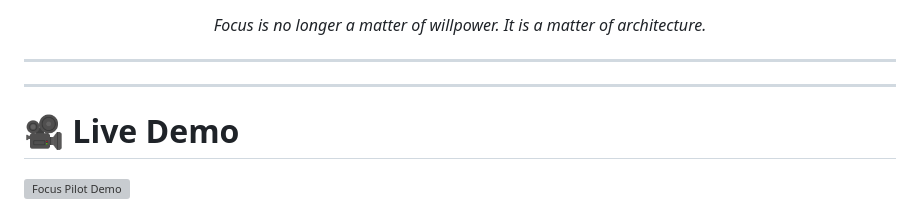
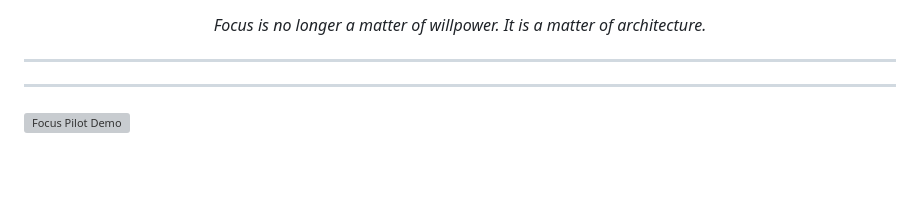
Before and after one commit to Nahid-mahmud555/focus-pilot-pro-official, a Markdown page: README.md, the part around the change. Drawn GitHub-style; blank space fills up the shorter version; grey boxes are pictures that could not be loaded.

```diff
--- a/README.md
+++ b/README.md
@@ -23,7 +23,6 @@
 
 ---
 
-# 🎥 Live Demo
 
 <p align="center">
 
```
